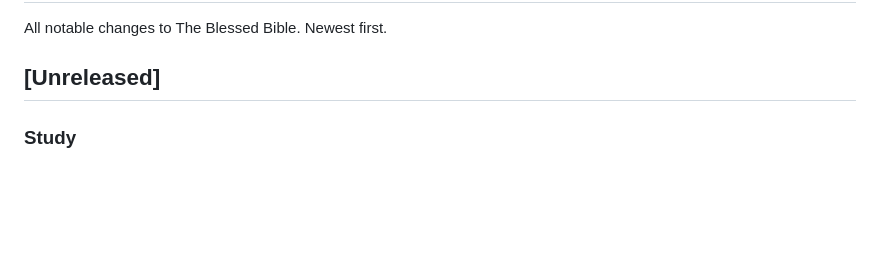
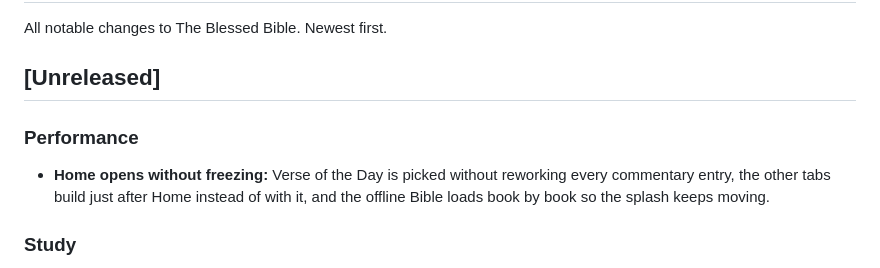
Before and after one commit to wakilibaraka/BlessedBibleApp, a Markdown page: CHANGELOG.md, the part around the change. GitHub-like rendering; blank space fills up the shorter version.

Commit message:
Note the Home load fix in the changelog
Co-Authored-By: Claude Opus 5.5 <noreply@anthropic.com>
Claude-Session: https://claude.ai/code/session_019koMVLUUxdTjp8e2DfGQkk

```diff
--- a/CHANGELOG.md
+++ b/CHANGELOG.md
@@ -3,6 +3,9 @@
 All notable changes to The Blessed Bible. Newest first.
 
 ## [Unreleased]
+
+### Performance
+- **Home opens without freezing:** Verse of the Day is picked without reworking every commentary entry, the other tabs build just after Home instead of with it, and the offline Bible loads book by book so the splash keeps moving.
 
 ### Study
 - **Full card text:** Study cards no longer cut off with "...". Verse of the Day shows the whole verse, and plan titles, readings and snippets show in full.
```
